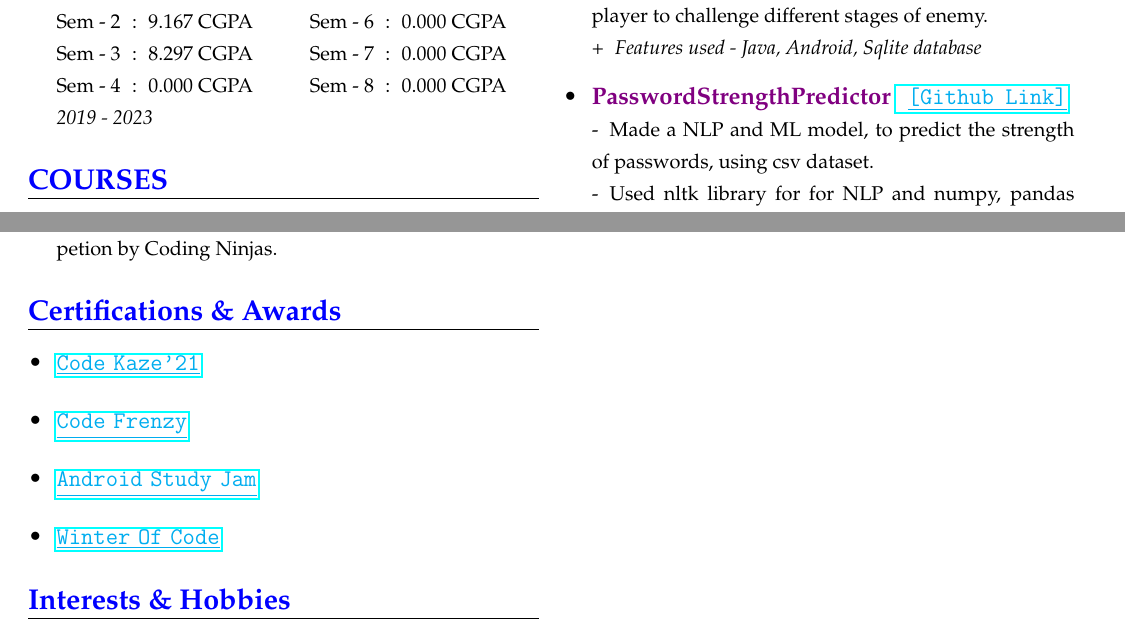
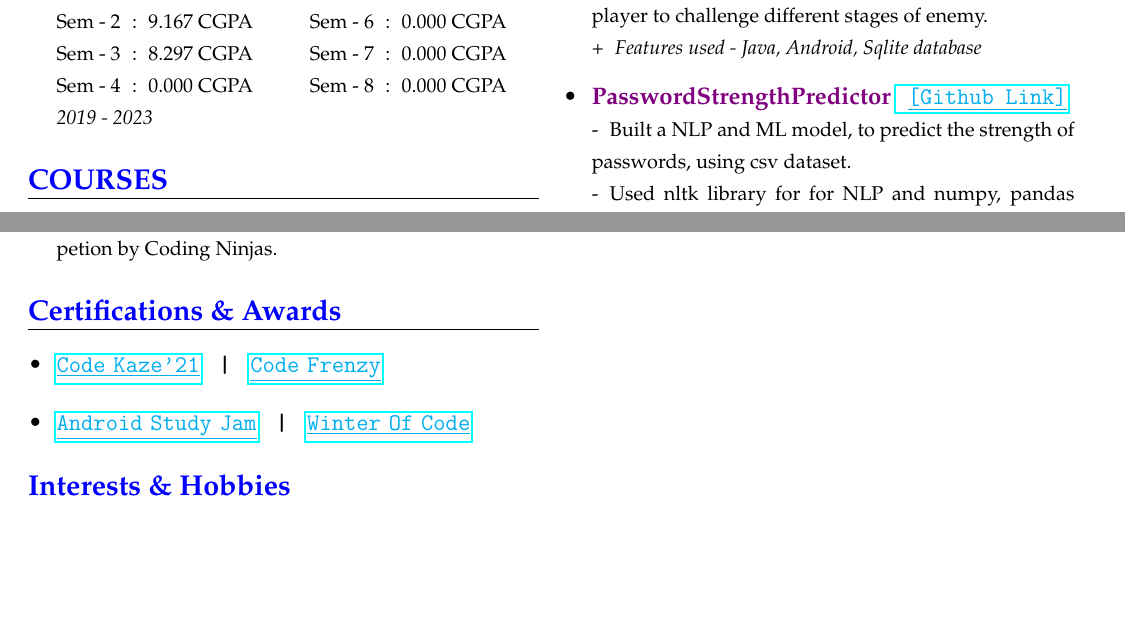
Before and after one commit to akash-rajak/Resume, a LaTeX CV (My_Resume.tex): two parts of pages 1 and 2 of 2, joined at a grey line, cut so that both start at the same text, the shorter picture padded with empty space. The pictures show the PDF file My_Resume.pdf that the author committed with the source.

Commit message:
Adjusted certificate part

```diff
--- a/My_Resume.tex
+++ b/My_Resume.tex
@@ -115,7 +115,7 @@
             \item \frcontent{\textcolor{violet}{CaveMan\tob -\tob The\tob Saviour} \clink{\href{https://github.com/akash435/CaveMan-The_Saviour}{\tob \textcolor{cyan}{\underline{[Github\tob Link]}}}}}{-\tob A 2D physics-based game app created with Android Studio and with simple graphics.}{-\tob It is an enemy killing game, where player has to reach the winning score by killing the enemies.\newline -\tob The game is also split in different level, making player to challenge different stages of enemy.}{+\tob Features used - Java, Android, Sqlite database}
 
             % PROJECT - 2 ----------------
-            \item \frcontent{\textcolor{violet}{PasswordStrengthPredictor} \clink{\href{https://github.com/akash435/Password-Strength-Predictor}{\tob \textcolor{cyan}{\underline{[Github\tob Link]}}}}}{-\tob Made a NLP and ML model, to predict the strength of passwords, using csv dataset.}{-\tob Used nltk library for for NLP and numpy, pandas module for preprocessing purpose.}{+\tob Features used - Python(numpy, pandas, seaborn library), Logistic Regression, Jupiter Notebook}
+            \item \frcontent{\textcolor{violet}{PasswordStrengthPredictor} \clink{\href{https://github.com/akash435/Password-Strength-Predictor}{\tob \textcolor{cyan}{\underline{[Github\tob Link]}}}}}{-\tob Built a NLP and ML model, to predict the strength of passwords, using csv dataset.}{-\tob Used nltk library for for NLP and numpy, pandas module for preprocessing purpose.}{+\tob Features used - Python(numpy, pandas, seaborn library), Logistic Regression, Jupiter Notebook}
 
             % PROJECT - 3 ----------------
             \item \frcontent{\textcolor{violet}{Dictionary} \clink{\href{https://github.com/akash435/Dictionary}{\tob \textcolor{cyan}{\underline{[Github\tob Link]}}}}}{-\tob Built an English dictionary using tkinter GUI.}{-\tob For data set, used JSON data file.\newline -\tob In Dictionary, also implemented the case of word having interfaces and in case of any typo, developed the closest word matching technique.}{+\tob Features used - Python (json library), Jupiter Notebook, tkinter}
@@ -163,12 +163,9 @@
             \item
             \clink{
         	\href{https://drive.google.com/file/d/10sXwmb6wxSuvKRxmuy-zUPSzIliKLoce/view}{\textcolor{cyan}{\underline{Code Kaze'21}}}
-        }
-        \end{itemize}
-
-        \begin{itemize}
-            \item
-            \clink{
+        	\tob
+        	\textbf{|}
+        	\tob
         	\href{https://drive.google.com/file/d/1yKLWfopv5k2C1YMbC8GmZNl1wXWj2vXq/view}{\textcolor{cyan}{\underline{Code Frenzy}}}
         }
         \end{itemize}
@@ -177,12 +174,9 @@
             \item
             \clink{
         	\href{https://drive.google.com/file/d/11pssUHnwQSHhpv3muc3RsOlsujGNo9Zt/view}{\textcolor{cyan}{\underline{Android Study Jam}}}
-        }
-        \end{itemize}
-
-        \begin{itemize}
-            \item
-            \clink{
+        	\tob
+        	\textbf{|}
+        	\tob
         	\href{https://drive.google.com/file/d/1LdR-E4uXdbXYD3yLiHGOtKpeYbjZcNo6/view}{\textcolor{cyan}{\underline{Winter Of Code}}}
         }
         \end{itemize}
```
Also changed, not shown: My_Resume.pdf, 2 other files.
